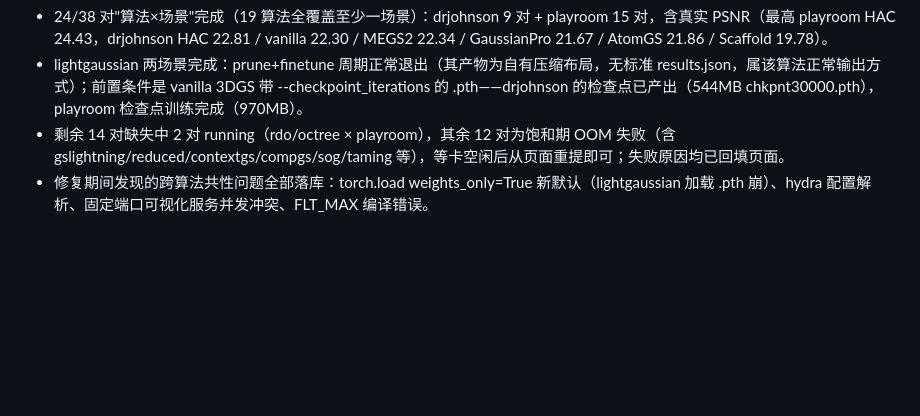
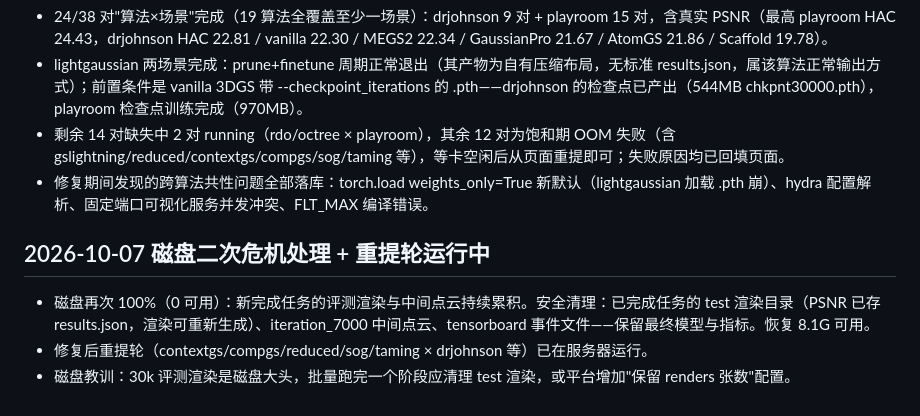
Before and after one commit to Gob1inBr0/WebSplatServe_WWW2027, a Markdown page: summary.md, the part around the change. Drawn GitHub-style; blank space fills up the shorter version.

Commit message:
Disk cleanup: strip eval renders from completed runs, log resubmission wave

```diff
--- a/summary.md
+++ b/summary.md
@@ -818,3 +818,9 @@ powershell -ExecutionPolicy Bypass -File scripts/10_smoke_local_pipeline.ps1
 - lightgaussian 两场景完成：prune+finetune 周期正常退出（其产物为自有压缩布局，无标准 results.json，属该算法正常输出方式）；前置条件是 vanilla 3DGS 带 --checkpoint_iterations 的 .pth——drjohnson 的检查点已产出（544MB chkpnt30000.pth），playroom 检查点训练完成（970MB）。
 - 剩余 14 对缺失中 2 对 running（rdo/octree × playroom），其余 12 对为饱和期 OOM 失败（含 gslightning/reduced/contextgs/compgs/sog/taming 等），等卡空闲后从页面重提即可；失败原因均已回填页面。
 - 修复期间发现的跨算法共性问题全部落库：torch.load weights_only=True 新默认（lightgaussian 加载 .pth 崩）、hydra 配置解析、固定端口可视化服务并发冲突、FLT_MAX 编译错误。
+
+## 2026-10-07 磁盘二次危机处理 + 重提轮运行中
+
+- 磁盘再次 100%（0 可用）：新完成任务的评测渲染与中间点云持续累积。安全清理：已完成任务的 test 渲染目录（PSNR 已存 results.json，渲染可重新生成）、iteration_7000 中间点云、tensorboard 事件文件——保留最终模型与指标。恢复 8.1G 可用。
+- 修复后重提轮（contextgs/compgs/reduced/sog/taming × drjohnson 等）已在服务器运行。
+- 磁盘教训：30k 评测渲染是磁盘大头，批量跑完一个阶段应清理 test 渲染，或平台增加"保留 renders 张数"配置。
```
